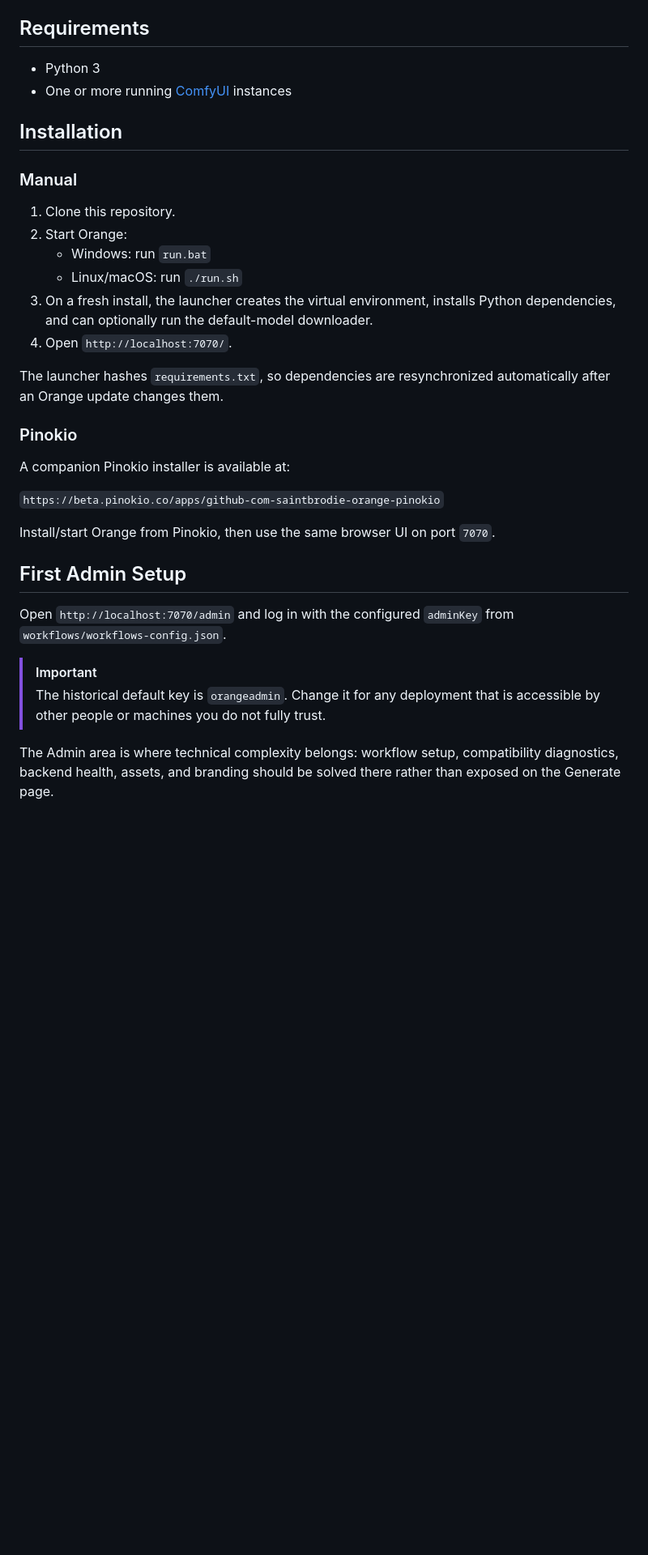
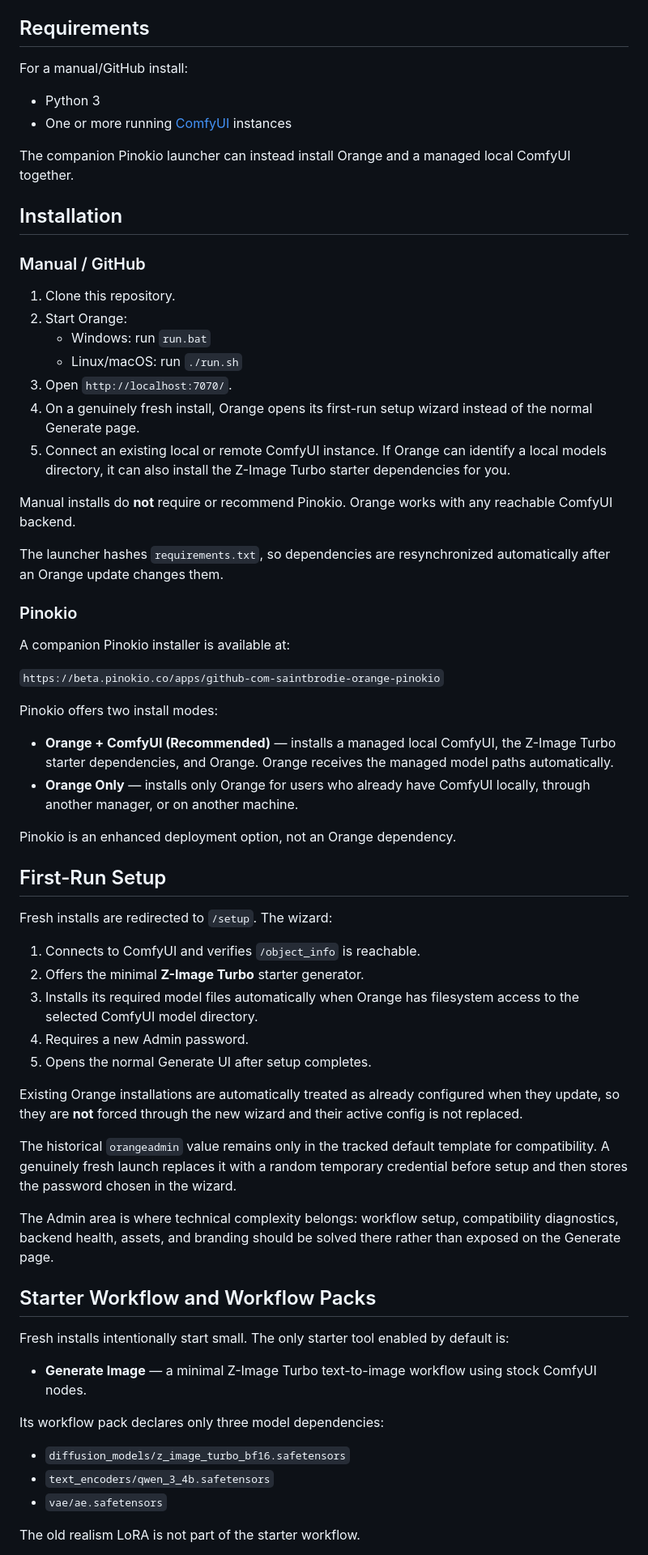
Before and after one commit to saintbrodie/Orange, a Markdown page: README.md, the part around one of its changes. Shown at 81% size. Rendered like a GitHub page; blank space fills up the shorter version.

Commit message:
Document first-run setup and starter workflow packs

```diff
--- a/README.md
+++ b/README.md
@@ -39,19 +41,26 @@ See [Architecture Overview](docs/ARCHITECTURE.md) for the engineering boundary a
 
 ## Requirements
 
+For a manual/GitHub install:
+
 - Python 3
 - One or more running [ComfyUI](https://github.com/comfyanonymous/ComfyUI) instances
 
+The companion Pinokio launcher can instead install Orange and a managed local ComfyUI together.
+
 ## Installation
 
-### Manual
+### Manual / GitHub
 
 1. Clone this repository.
 2. Start Orange:
    - Windows: run `run.bat`
    - Linux/macOS: run `./run.sh`
-3. On a fresh install, the launcher creates the virtual environment, installs Python dependencies, and can optionally run the default-model downloader.
-4. Open `http://localhost:7070/`.
+3. Open `http://localhost:7070/`.
+4. On a genuinely fresh install, Orange opens its first-run setup wizard instead of the normal Generate page.
+5. Connect an existing local or remote ComfyUI instance. If Orange can identify a local models directory, it can also install the Z-Image Turbo starter dependencies for you.
+
+Manual installs do **not** require or recommend Pinokio. Orange works with any reachable ComfyUI backend.
 
 The launcher hashes `requirements.txt`, so dependencies are resynchronized automatically after an Orange update changes them.
 
@@ -61,13 +70,40 @@ A companion Pinokio installer is available at:
 
 `https://beta.pinokio.co/apps/github-com-saintbrodie-orange-pinokio`
 
-Install/start Orange from Pinokio, then use the same browser UI on port `7070`.
+Pinokio offers two install modes:
 
-## First Admin Setup
+- **Orange + ComfyUI (Recommended)** — installs a managed local ComfyUI, the Z-Image Turbo starter dependencies, and Orange. Orange receives the managed model paths automatically.
+- **Orange Only** — installs only Orange for users who already have ComfyUI locally, through another manager, or on another machine.
 
-Open `http://localhost:7070/admin` and log in with the configured `adminKey` from `workflows/workflows-config.json`.
+Pinokio is an enhanced deployment option, not an Orange dependency.
 
-> [!IMPORTANT]
-> The historical default key is `orangeadmin`. Change it for any deployment that is accessible by other people or machines you do not fully trust.
+## First-Run Setup
+
+Fresh installs are redirected to `/setup`. The wizard:
+
+1. Connects to ComfyUI and verifies `/object_info` is reachable.
+2. Offers the minimal **Z-Image Turbo** starter generator.
+3. Installs its required model files automatically when Orange has filesystem access to the selected ComfyUI model directory.
+4. Requires a new Admin password.
+5. Opens the normal Generate UI after setup completes.
+
+Existing Orange installations are automatically treated as already configured when they update, so they are **not** forced through the new wizard and their active config is not replaced.
+
+The historical `orangeadmin` value remains only in the tracked default template for compatibility. A genuinely fresh launch replaces it with a random temporary credential before setup and then stores the password chosen in the wizard.
 
 The Admin area is where technical complexity belongs: workflow setup, compatibility diagnostics, backend health, assets, and branding should be solved there rather than exposed on the Generate page.
+
+## Starter Workflow and Workflow Packs
+
+Fresh installs intentionally start small. The only starter tool enabled by default is:
+
+- **Generate Image** — a minimal Z-Image Turbo text-to-image workflow using stock ComfyUI nodes.
+
+Its workflow pack declares only three model dependencies:
+
+- `diffusion_models/z_image_turbo_bf16.safetensors`
+- `text_encoders/qwen_3_4b.safetensors`
+- `vae/ae.safetensors`
+
+The old realism LoRA is not part of the starter workflow.
+
```
Also changed, not shown: other parts of README.md (+13 -15 lines).
